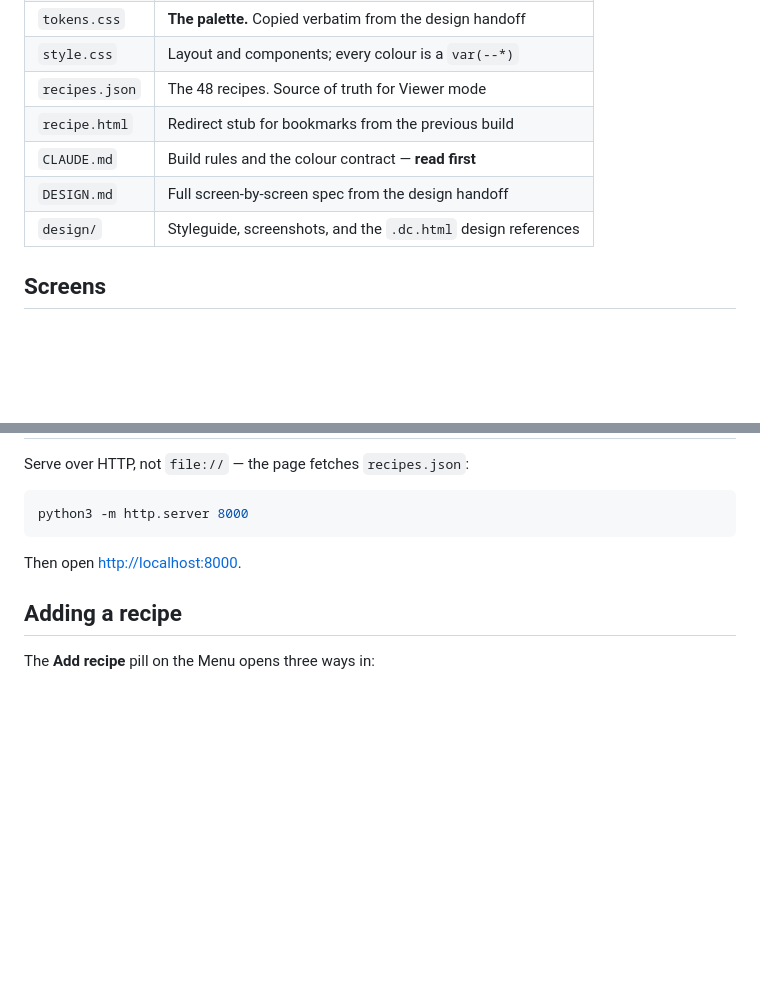
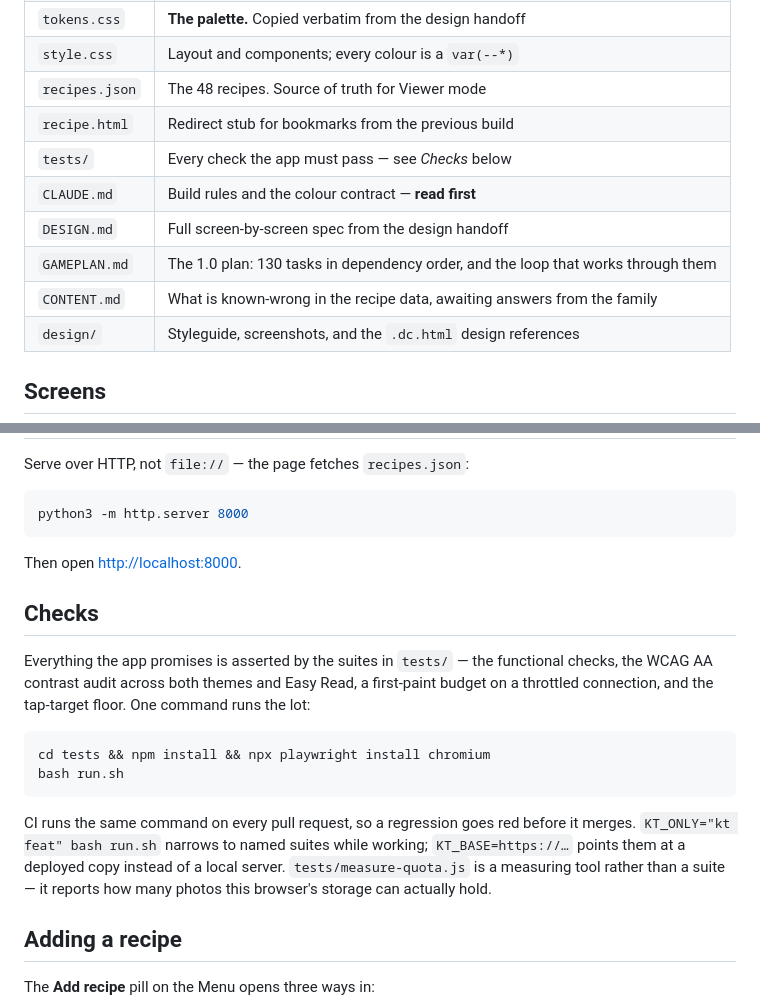
Before and after one commit to holyscotsman/Kitchen-Table, a Markdown page: README.md, 2 parts joined by grey strips. Drawn GitHub-style; blank space fills up the shorter version.

````diff
--- a/README.md
+++ b/README.md
@@ -19,8 +19,11 @@ bundler, no server.
 | `style.css` | Layout and components; every colour is a `var(--*)` |
 | `recipes.json` | The 48 recipes. Source of truth for Viewer mode |
 | `recipe.html` | Redirect stub for bookmarks from the previous build |
+| `tests/` | Every check the app must pass — see *Checks* below |
 | `CLAUDE.md` | Build rules and the colour contract — **read first** |
 | `DESIGN.md` | Full screen-by-screen spec from the design handoff |
+| `GAMEPLAN.md` | The 1.0 plan: 130 tasks in dependency order, and the loop that works through them |
+| `CONTENT.md` | What is known-wrong in the recipe data, awaiting answers from the family |
 | `design/` | Styleguide, screenshots, and the `.dc.html` design references |
 
 ## Screens
@@ -116,6 +119,24 @@ python3 -m http.server 8000
 
 Then open <http://localhost:8000>.
 
+## Checks
+
+Everything the app promises is asserted by the suites in `tests/` — the
+functional checks, the WCAG AA contrast audit across both themes and Easy
+Read, a first-paint budget on a throttled connection, and the tap-target
+floor. One command runs the lot:
+
+```sh
+cd tests && npm install && npx playwright install chromium
+bash run.sh
+```
+
+CI runs the same command on every pull request, so a regression goes red
+before it merges. `KT_ONLY="kt feat" bash run.sh` narrows to named suites
+while working; `KT_BASE=https://…` points them at a deployed copy instead of
+a local server. `tests/measure-quota.js` is a measuring tool rather than a
+suite — it reports how many photos this browser's storage can actually hold.
+
 ## Adding a recipe
 
 The **Add recipe** pill on the Menu opens three ways in:
````
Also changed, not shown: GAMEPLAN.md (+13 -2 lines).
